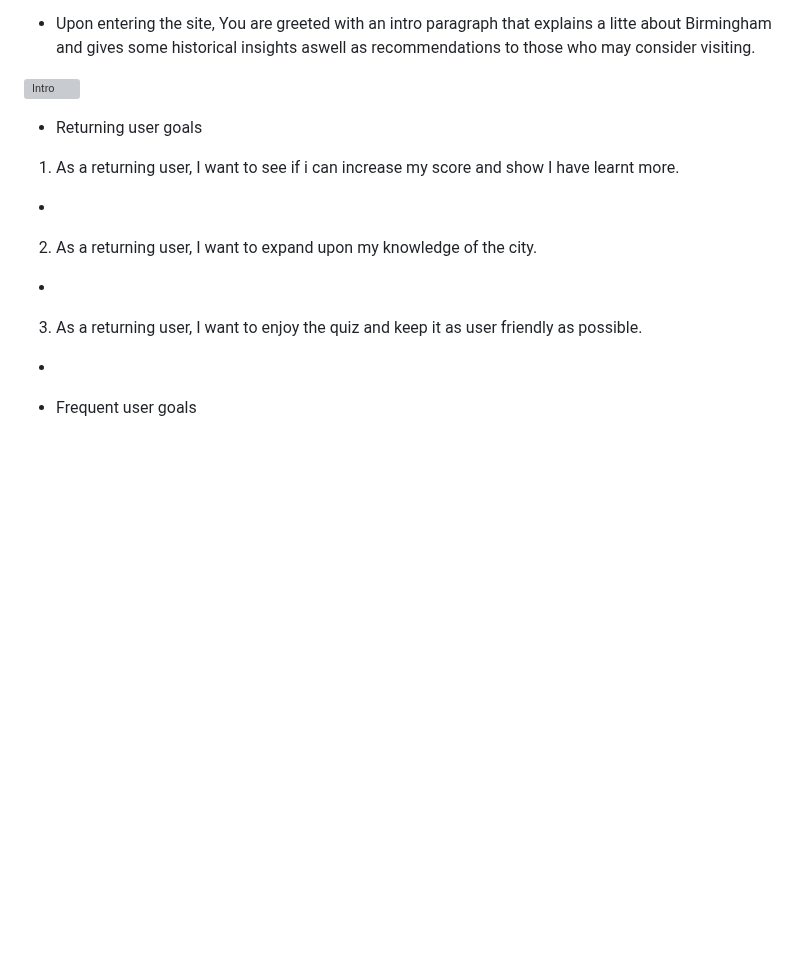
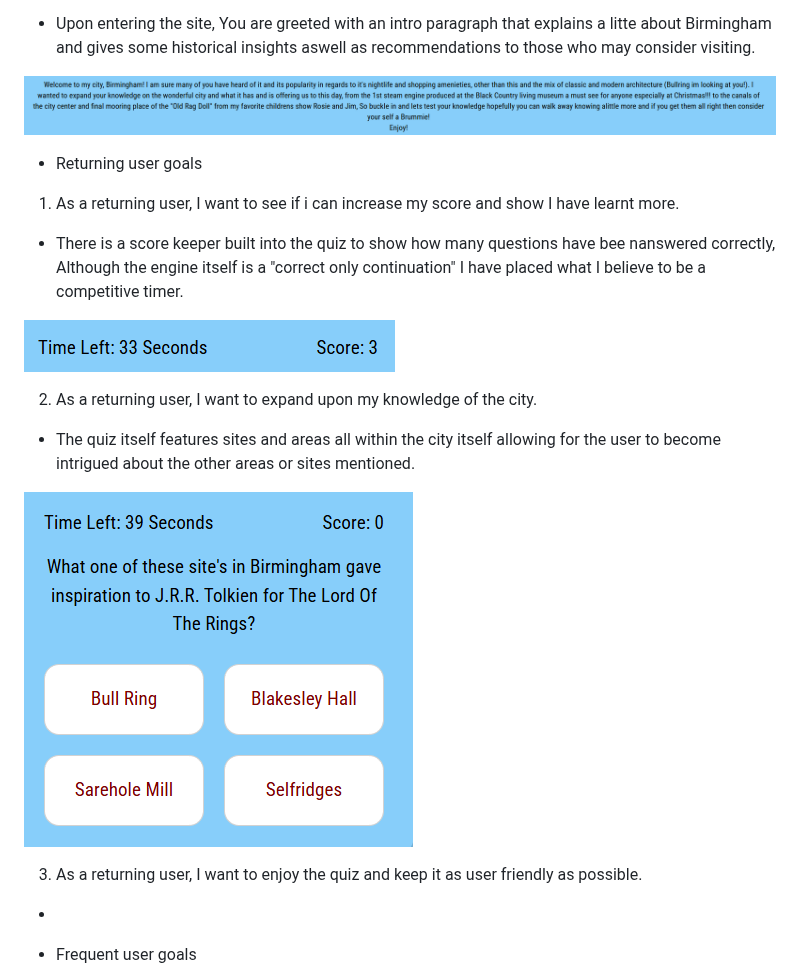
Before and after one commit to Aaronnnpf/big-brummie-quiz, a Markdown page: README.md, the part around the change. GitHub-like rendering; blank space fills up the shorter version; grey boxes are pictures that could not be loaded.

Commit message:
add UX frequent answers and images to readme

```diff
--- a/README.md
+++ b/README.md
@@ -177,15 +177,19 @@ The Webiste was tested on multiple screen sizes including...
 3. As a first time user, I want to be able to read alittle about the city.
 * Upon entering the site, You are greeted with an intro paragraph that explains a litte about Birmingham and gives some historical insights aswell as recommendations to those who may consider visiting.
 
-![Intro]( "Intro")
+![Intro](https://github.com/Aaronnnpf/big-brummie-quiz/blob/main/docs/readme/intro.png "Intro")
 
 * Returning user goals
 
 1. As a returning user, I want to see if i can increase my score and show I have learnt more.
-*
+* There is a score keeper built into the quiz to show how many questions have bee nanswered correctly, Although the engine itself is a "correct only continuation" I have placed what I believe to be a competitive timer.
+
+![Score](https://github.com/Aaronnnpf/big-brummie-quiz/blob/main/docs/readme/score-timer.png "Score")
 
 2. As a returning user, I want to expand upon my knowledge of the city.
-*
+* The quiz itself features sites and areas all within the city itself allowing for the user to become intrigued about the other areas or sites mentioned.
+
+![recommendation](https://github.com/Aaronnnpf/big-brummie-quiz/blob/main/docs/readme/answers.png "Recommendation")
 
 3. As a returning user, I want to enjoy the quiz and keep it as user friendly as possible.
 *
```
